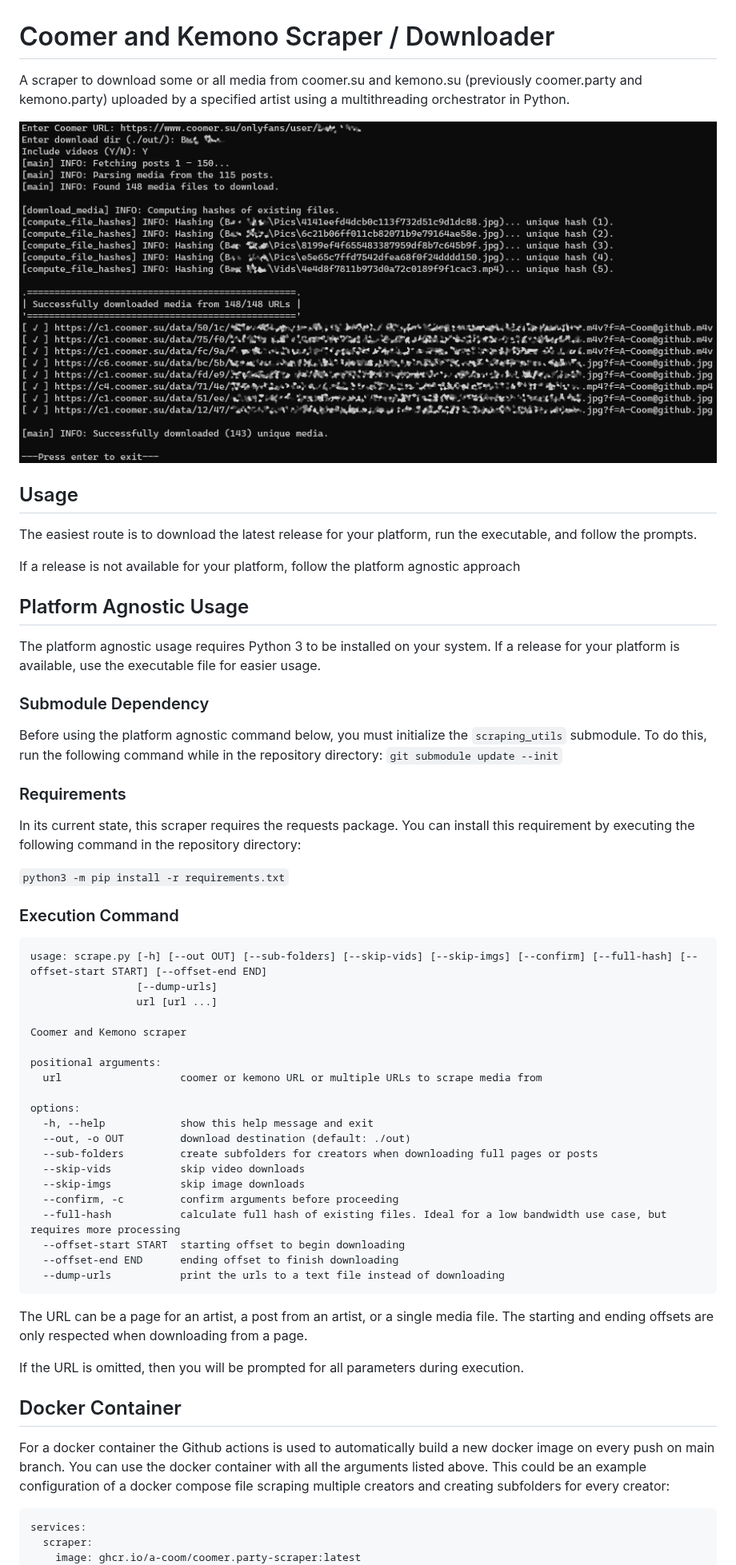
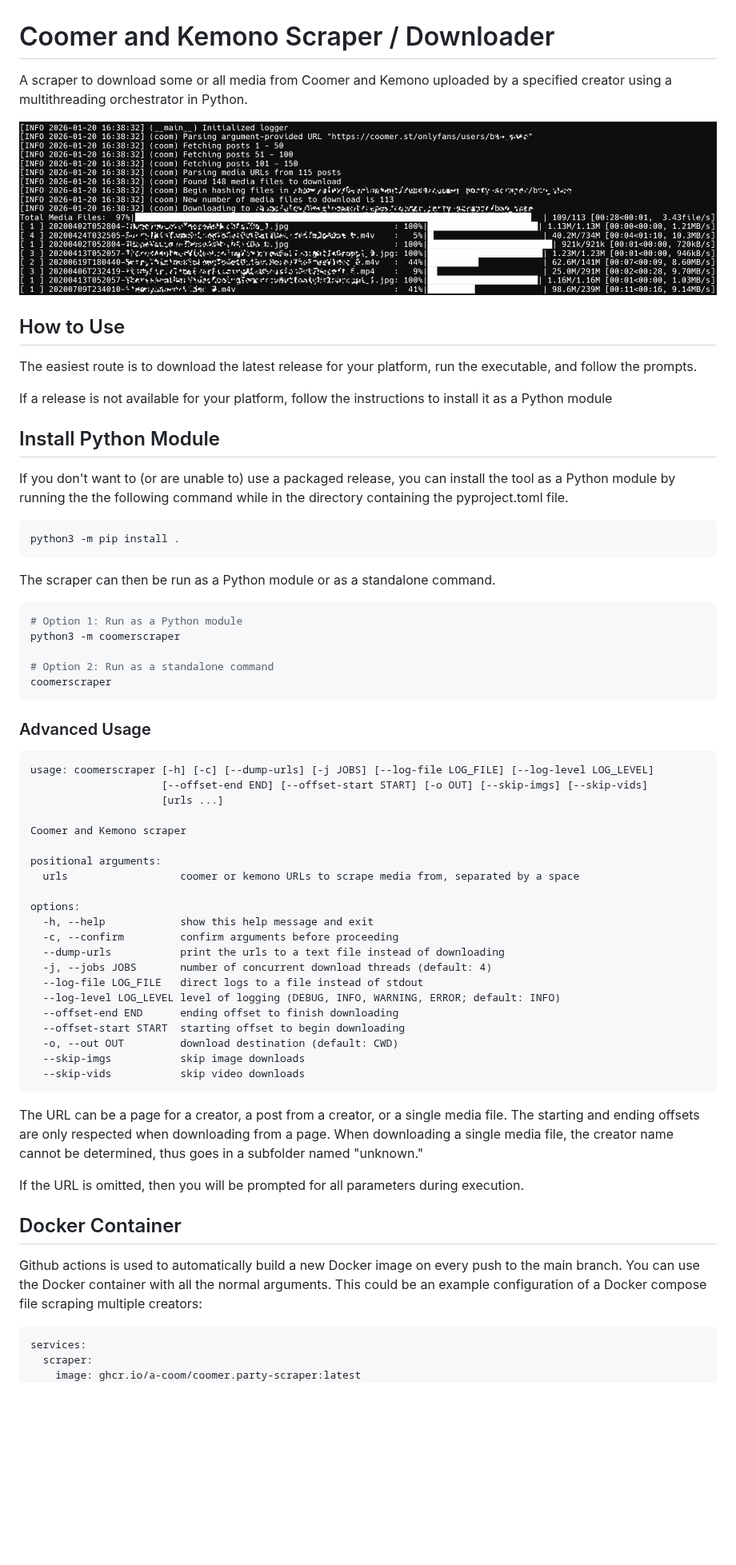
Before and after one commit to A-Coom/coomer.party-scraper, a Markdown page: README.md, the part around one of its changes. Shown at 80% size. Drawn GitHub-style; pictures changed too: img/output.jpg (deleted), img/output.png (added); blank space fills up the shorter version.

````diff
--- a/README.md
+++ b/README.md
@@ -1,61 +1,82 @@
 # Coomer and Kemono Scraper / Downloader
 
-A scraper to download some or all media from coomer.su and kemono.su (previously coomer.party and kemono.party) uploaded by a specified artist using a multithreading orchestrator in Python.
+A scraper to download some or all media from Coomer and Kemono uploaded by a specified creator using a multithreading orchestrator in Python.
 
-![output](./img/output.jpg)
+![Example Output Image](./img/output.png)
 
-## Usage
+
+
+
+
+## How to Use
 
 The easiest route is to download the latest release for your platform, run the executable, and follow the prompts.
 
-If a release is not available for your platform, follow the platform agnostic approach
+If a release is not available for your platform, follow the instructions to install it as a Python module
 
-## Platform Agnostic Usage
 
-The platform agnostic usage requires Python 3 to be installed on your system. If a release for your platform is available, use the executable file for easier usage.
 
-### Submodule Dependency
 
-Before using the platform agnostic command below, you must initialize the `scraping_utils` submodule. To do this, run the following command while in the repository directory: `git submodule update --init`
 
-### Requirements
+## Install Python Module
 
-In its current state, this scraper requires the requests package. You can install this requirement by executing the following command in the repository directory:
+If you don't want to (or are unable to) use a packaged release, you can install the tool as a Python module by running the the following command while in the directory containing the pyproject.toml file.
 
-`python3 -m pip install -r requirements.txt`
+```sh
+python3 -m pip install .
+```
 
-### Execution Command
+The scraper can then be run as a Python module or as a standalone command.
+
+```sh
+# Option 1: Run as a Python module
+python3 -m coomerscraper
+
+# Option 2: Run as a standalone command
+coomerscraper
+```
+
+
+
+
+
+### Advanced Usage
 
 ```
-usage: scrape.py [-h] [--out OUT] [--sub-folders] [--skip-vids] [--skip-imgs] [--confirm] [--full-hash] [--offset-start START] [--offset-end END]
-                 [--dump-urls]
-                 url [url ...]
+usage: coomerscraper [-h] [-c] [--dump-urls] [-j JOBS] [--log-file LOG_FILE] [--log-level LOG_LEVEL]
+                     [--offset-end END] [--offset-start START] [-o OUT] [--skip-imgs] [--skip-vids]
+                     [urls ...]
 
 Coomer and Kemono scraper
 
 positional arguments:
-  url                   coomer or kemono URL or multiple URLs to scrape media from
+  urls                  coomer or kemono URLs to scrape media from, separated by a space
 
 options:
   -h, --help            show this help message and exit
-  --out, -o OUT         download destination (default: ./out)
-  --sub-folders         create subfolders for creators when downloading full pages or posts
+  -c, --confirm         confirm arguments before proceeding
+  --dump-urls           print the urls to a text file instead of downloading
+  -j, --jobs JOBS       number of concurrent download threads (default: 4)
+  --log-file LOG_FILE   direct logs to a file instead of stdout
+  --log-level LOG_LEVEL level of logging (DEBUG, INFO, WARNING, ERROR; default: INFO)
+  --offset-end END      ending offset to finish downloading
+  --offset-start START  starting offset to begin downloading
+  -o, --out OUT         download destination (default: CWD)
+  --skip-imgs           skip image downloads
   --skip-vids           skip video downloads
-  --skip-imgs           skip image downloads
-  --confirm, -c         confirm arguments before proceeding
-  --full-hash           calculate full hash of existing files. Ideal for a low bandwidth use case, but requires more processing
-  --offset-start START  starting offset to begin downloading
-  --offset-end END      ending offset to finish downloading
-  --dump-urls           print the urls to a text file instead of downloading
 ```
 
-The URL can be a page for an artist, a post from an artist, or a single media file. The starting and ending offsets are only respected when downloading from a page.
+The URL can be a page for a creator, a post from a creator, or a single media file. The starting and ending offsets are only respected when downloading from a page. When downloading a single media file, the creator name cannot be determined, thus goes in a subfolder named "unknown."
 
 If the URL is omitted, then you will be prompted for all parameters during execution.
 
+
+
+
+
 ## Docker Container
 
-For a docker container the Github actions is used to automatically build a new docker image on every push on main branch. You can use the docker container with all the arguments listed above. This could be an example configuration of a docker compose file scraping multiple creators and creating subfolders for every creator:
+Github actions is used to automatically build a new Docker image on every push to the main branch. You can use the Docker container with all the normal arguments. This could be an example configuration of a Docker compose file scraping multiple creators:
 
 ```
 services:
````
Also changed, not shown: other parts of README.md (+47 -4 lines), img/bitcoin_qr_code.png (deleted), 14 other files.
